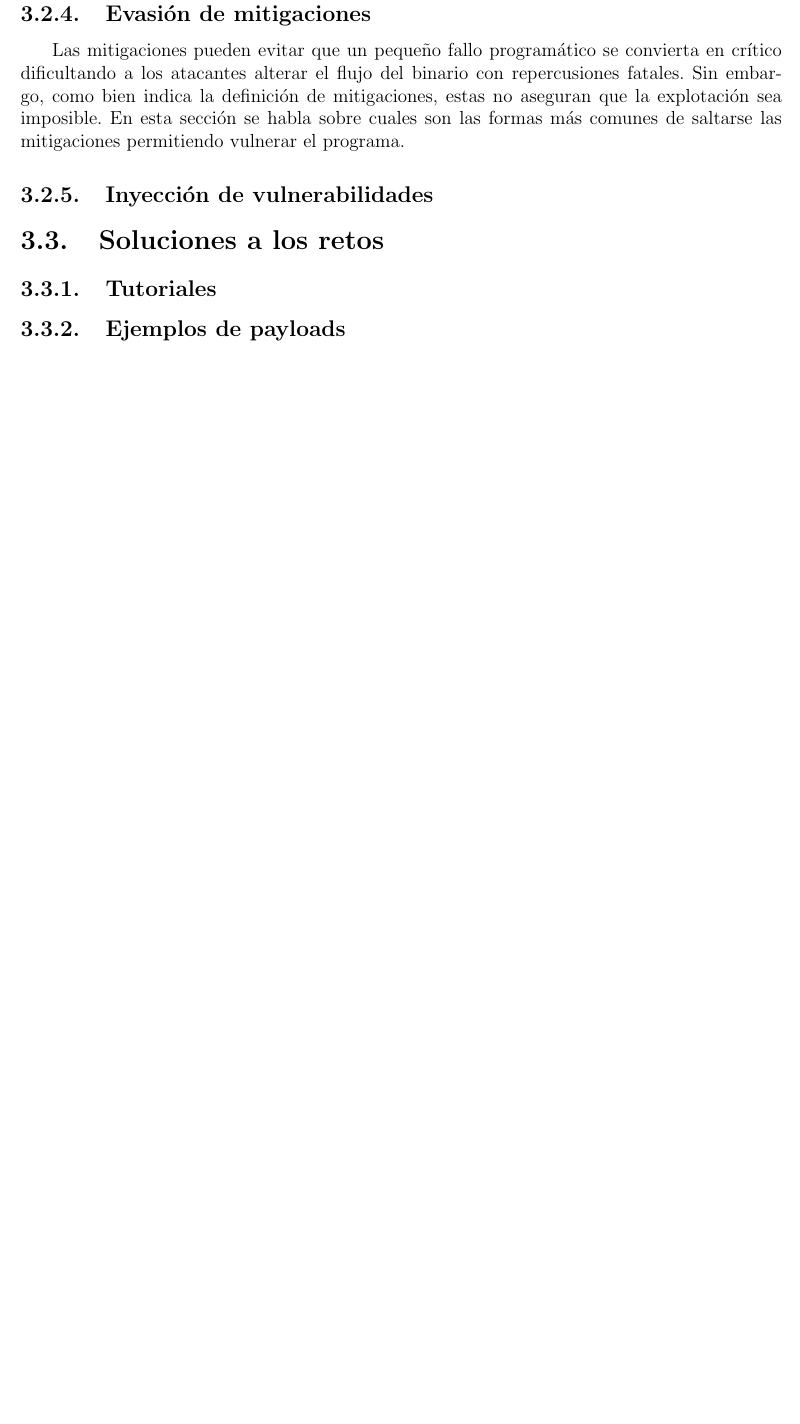
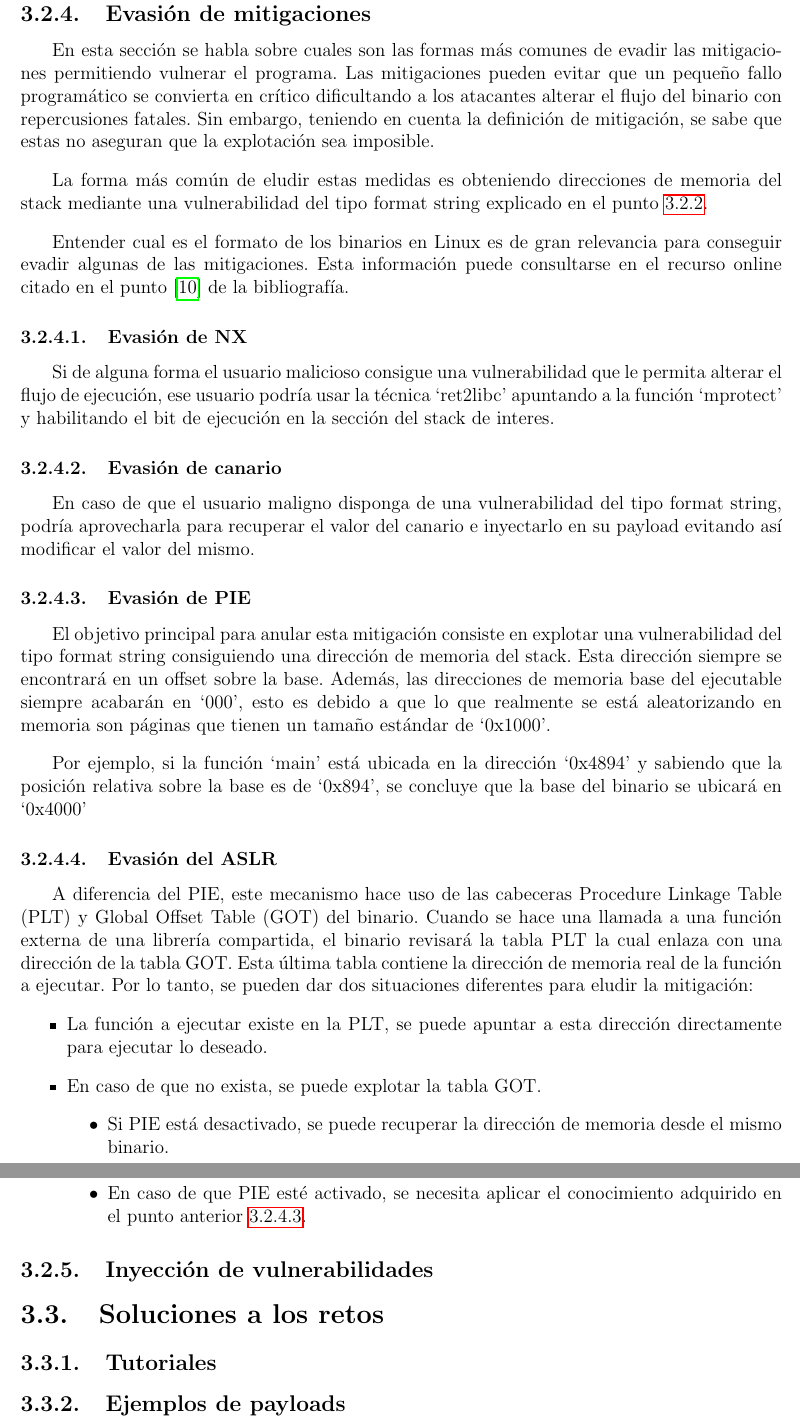
Before and after one commit to xtylez-eskardinha/pwngenerator, a LaTeX thesis (docs/TFG/main.tex, which reads docs/TFG/3-desarrollo.tex, docs/TFG/glosario.tex): part of page 21 of 26 before the commit and two parts of pages 22 and 23 of 28 after it, the two joined at a grey line, cut so that both start at the same text, the shorter picture padded with empty space. Compiled offline with pdfLaTeX.

Commit message:
add: Casi terminada sección 3.2

```diff
--- a/docs/TFG/3-desarrollo.tex
+++ b/docs/TFG/3-desarrollo.tex
@@ -501,8 +502,40 @@ Para que el comportamiento del ejecutable no cambie las direcciones de memoria q
 \subsection{Evasión de mitigaciones}
+En esta sección se habla sobre cuales son las formas más comunes de evadir las mitigaciones permitiendo vulnerar el programa.
 Las mitigaciones pueden evitar que un pequeño fallo programático se convierta en crítico dificultando a los atacantes alterar el flujo del binario con repercusiones fatales.
-Sin embargo, como bien indica la definición de mitigaciones, estas no aseguran que la explotación sea imposible.
-En esta sección se habla sobre cuales son las formas más comunes de saltarse las mitigaciones permitiendo vulnerar el programa.
+Sin embargo, teniendo en cuenta la definición de mitigación, se sabe que estas no aseguran que la explotación sea imposible.
+
+La forma más común de eludir estas medidas es obteniendo direcciones de memoria del stack mediante una vulnerabilidad del tipo format string explicado en el punto \ref{subsec:fmtstr}.
+
+Entender cual es el formato de los binarios en Linux es de gran relevancia para conseguir evadir algunas de las mitigaciones.
+Esta información puede consultarse en el recurso online citado en el punto \cite{x64asm} de la bibliografía.
+
+\subsubsection{Evasión de NX}
+Si de alguna forma el usuario malicioso consigue una vulnerabilidad que le permita alterar el flujo de ejecución, ese usuario podría usar la técnica `ret2libc' apuntando a la función `mprotect' y habilitando el bit de ejecución en la sección del stack de interes.
+
+\subsubsection{Evasión de canario}
+En caso de que el usuario maligno disponga de una vulnerabilidad del tipo format string, podría aprovecharla para recuperar el valor del canario e inyectarlo en su payload evitando así modificar el valor del mismo.
+\subsubsection{Evasión de PIE} \label{subsub:pie}
+El objetivo principal para anular esta mitigación consiste en explotar una vulnerabilidad del tipo format string consiguiendo una dirección de memoria del stack.
+Esta dirección siempre se encontrará en un offset sobre la base.
+Además, las direcciones de memoria base del ejecutable siempre acabarán en `000', esto es debido a que lo que realmente se está aleatorizando en memoria son páginas que tienen un tamaño estándar de `0x1000'.
+
+Por ejemplo, si la función `main' está ubicada en la dirección `0x4894' y sabiendo que la posición relativa sobre la base es de `0x894', se concluye que la base del binario se ubicará en `0x4000'
+\subsubsection{Evasión del ASLR}
+A diferencia del \acrshort{pie}, este mecanismo hace uso de las cabeceras \acrfull{plt} y \acrfull{got} del binario.
+Cuando se hace una llamada a una función externa de una librería compartida, el binario revisará la tabla \acrshort{plt} la cual enlaza con una dirección de la tabla \acrshort{got}.
+Esta última tabla contiene la dirección de memoria real de la función a ejecutar.
+Por lo tanto, se pueden dar dos situaciones diferentes para eludir la mitigación:
+\begin{itemize}
+    \item La función a ejecutar existe en la \acrshort{plt}, se puede apuntar a esta dirección directamente para ejecutar lo deseado.
+    \item En caso de que no exista, se puede explotar la tabla \acrshort{got}.
+    \begin{itemize}
+        \item Si \acrshort{pie} está desactivado, se puede recuperar la dirección de memoria desde el mismo binario.
+        \item En caso de que \acrshort{pie} esté activado, se necesita aplicar el conocimiento adquirido en el punto anterior \ref{subsub:pie}.
+    \end{itemize}
+\end{itemize}
+
 \subsection{Inyección de vulnerabilidades} \label{subsec:vulns}
+
 \section{Soluciones a los retos}
 \subsection{Tutoriales}
 \subsection{Ejemplos de payloads}
--- a/docs/TFG/glosario.tex
+++ b/docs/TFG/glosario.tex
@@ -26,3 +26,5 @@
 \newacronym{ret}{RET}{Return}
 \newacronym{aslr}{ASLR}{Address Space Layout Randomization}
 \newacronym{pie}{PIE}{Position Independant Executable}
+\newacronym{plt}{PLT}{Procedure Linkage Table}
+\newacronym{got}{GOT}{Global Offset Table}
```
Also changed, not shown: docs/TFG/3-desarrollo.tex (9 more changed lines).
